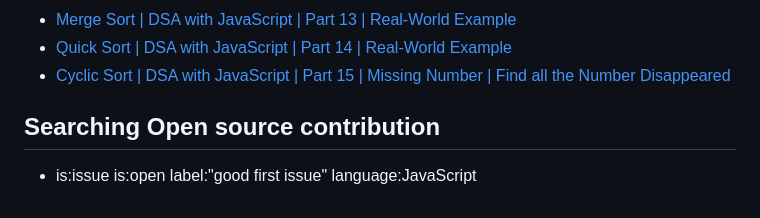
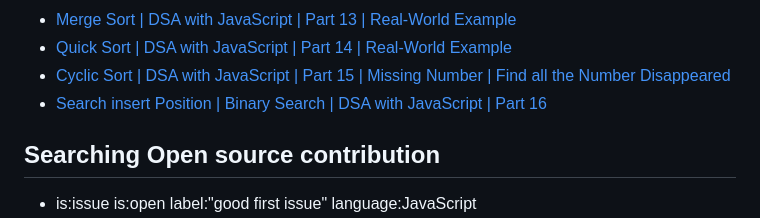
Before and after one commit to nishantsing/JS, a Markdown page: README.md, the part around the change. GitHub-like rendering.

```diff
--- a/README.md
+++ b/README.md
@@ -22,6 +22,7 @@
 - [Merge Sort | DSA with JavaScript | Part 13 | Real-World Example](https://youtu.be/LSNVrTn5Ycw)
 - [Quick Sort | DSA with JavaScript | Part 14 | Real-World Example](https://youtu.be/Rl93i7I67NY)
 - [Cyclic Sort | DSA with JavaScript | Part 15 | Missing Number | Find all the Number Disappeared](https://youtu.be/HmBOGkmp-xg)
+- [Search insert Position | Binary Search | DSA with JavaScript | Part 16](https://youtu.be/ZdfQVT4br80)
 
 ## Searching Open source contribution
 - is:issue is:open label:"good first issue" language:JavaScript
```
